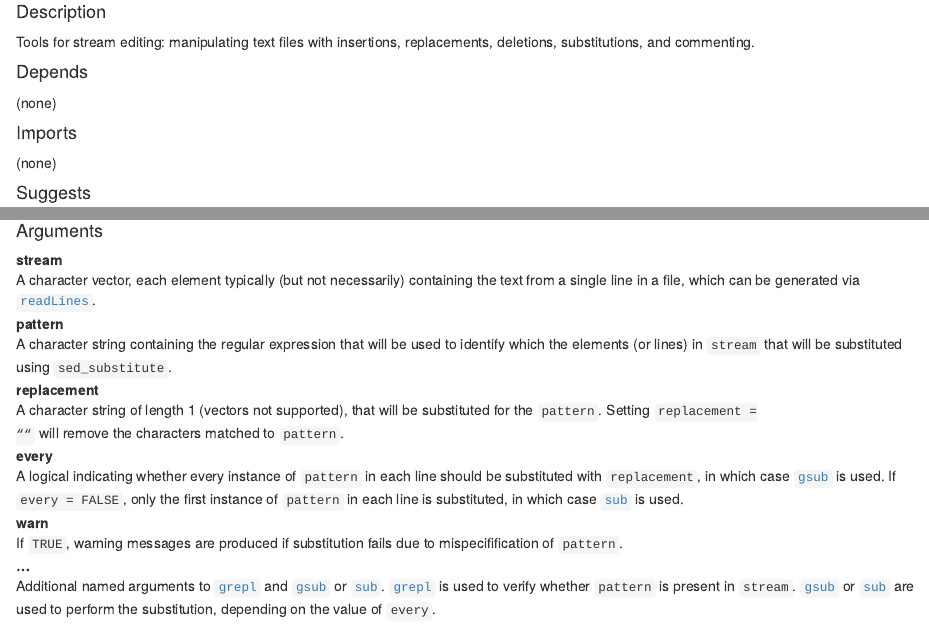
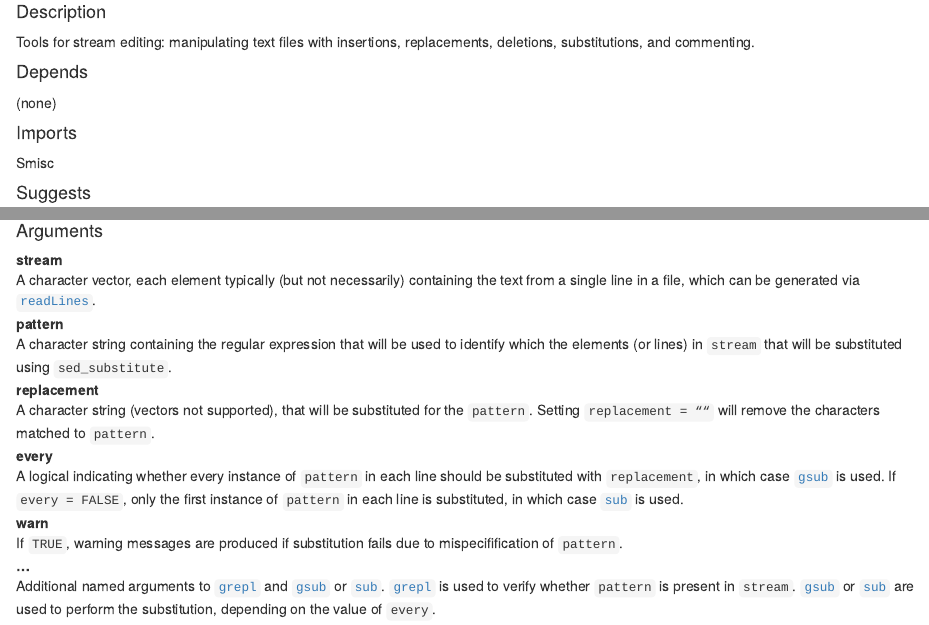
Before and after one commit to Tubbz-alt/docs-rsed, an R Markdown document (rd.Rmd): the page in a window 1100 px wide, from 290 px down, and a second part further down, joined at a grey line. Rendered offline with R 4.5, knitr and Pandoc, with nearby package versions; drawn as R Markdown's standard HTML page in place of the format the file asks for.

Commit message:
Finalize 0.1.1

```diff
--- a/rd.Rmd
+++ b/rd.Rmd
@@ -29,7 +29,7 @@ brand: |-
 <p>(none)</p>
 
 <h4>Imports</h4>
-<p>(none)</p>
+<p>Smisc</p>
 
 <h4>Suggests</h4>
 <p>testthat</p>
@@ -222,7 +222,7 @@ from a single line in a file, which can be generated via <code><a href=http://ww
   <dd class="rd-dd">A character string containing the regular expression that will be used to identify
 which the elements (or lines) in <code>stream</code> that will be substituted using <code>sed_substitute</code>.</dd>
   <dt>replacement</dt>
-  <dd class="rd-dd">A character string of length 1 (vectors not supported), that will be substituted
+  <dd class="rd-dd">A character string (vectors not supported), that will be substituted
 for the <code>pattern</code>.  Setting <code>replacement = ""</code> will remove the characters matched
 to <code>pattern</code>.</dd>
   <dt>every</dt>
```
Also changed, not shown: build.R (+5 -0 lines), rd.html.
